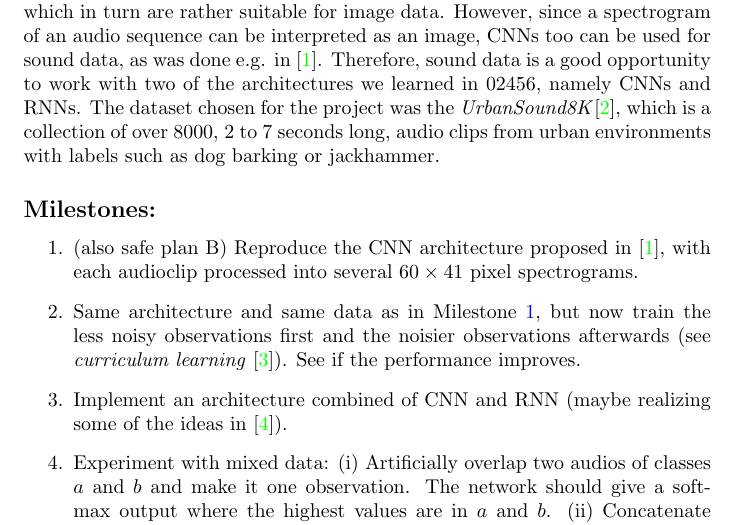
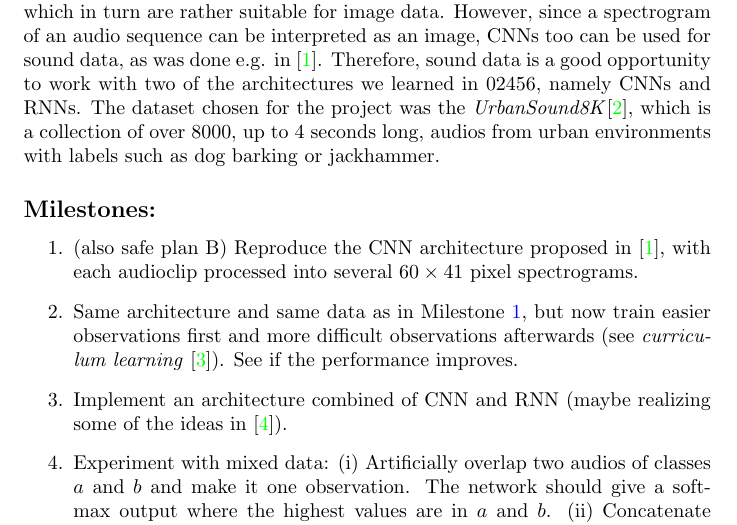
Before and after one commit to belglor/DybLSPB, a LaTeX document (projectplan.tex): part of page 1 of 2, cut so that both start at the same text. Compiled offline with pdfLaTeX.

Commit message:
in the curriculum, train easier examples first. We do not really know if noisyness is a good or calculable measure for easyness.

```diff
--- a/projectplan.tex
+++ b/projectplan.tex
@@ -32,12 +32,12 @@ s161041 &Sébastien Demortain &s161027 &Péter Semság\\
 \end{tabular}
 
 \subsection*{Background and Motivation:}
-Sound classification is a task commonly solved by RNNs rather than CNNs, which in turn are rather suitable for image data. However, since a spectrogram of an audio sequence can be interpreted as an image, CNNs too can be used for sound data, as was done e.g. in \cite{pizza}. Therefore, sound data is a good opportunity to work with two of the architectures we learned in 02456, namely CNNs and RNNs. The dataset chosen for the project was the \urb\cite{urban}, which is a collection of over 8000, 2 to 7 seconds long, audio clips from urban environments with labels such as dog barking or jackhammer.
+Sound classification is a task commonly solved by RNNs rather than CNNs, which in turn are rather suitable for image data. However, since a spectrogram of an audio sequence can be interpreted as an image, CNNs too can be used for sound data, as was done e.g. in \cite{pizza}. Therefore, sound data is a good opportunity to work with two of the architectures we learned in 02456, namely CNNs and RNNs. The dataset chosen for the project was the \urb\cite{urban}, which is a collection of over 8000, up to 4 seconds long, audios from urban environments with labels such as dog barking or jackhammer.
 
 \subsection*{Milestones:} %should probably not be too detailed
 \begin{enumerate}
 \item (also safe plan B) Reproduce the CNN architecture proposed in \cite{pizza}, with each audioclip processed into several $60\times41$ pixel spectrograms.\label{purepizza}
-\item Same architecture and same data as in Milestone \ref{purepizza}, but now train the less noisy observations first and the noisier observations afterwards (see \textit{curriculum learning} \cite{curr}). See if the performance improves.
+\item Same architecture and same data as in Milestone \ref{purepizza}, but now train easier observations first and more difficult observations afterwards (see \textit{curriculum learning} \cite{curr}). See if the performance improves.
 \item Implement an architecture combined of CNN and RNN (maybe realizing some of the ideas in \cite{deepspeech}).\label{cnnrnn} %if the network architecture allows, use sequences of different lenghts here? And do the curriculum stuff?
 \item %Take good network architecture found in Milestones \ref{purepizza} through \ref{cnnrnn} and e
 Experiment with mixed data:
```
Also changed, not shown: projectplan.pdf.
